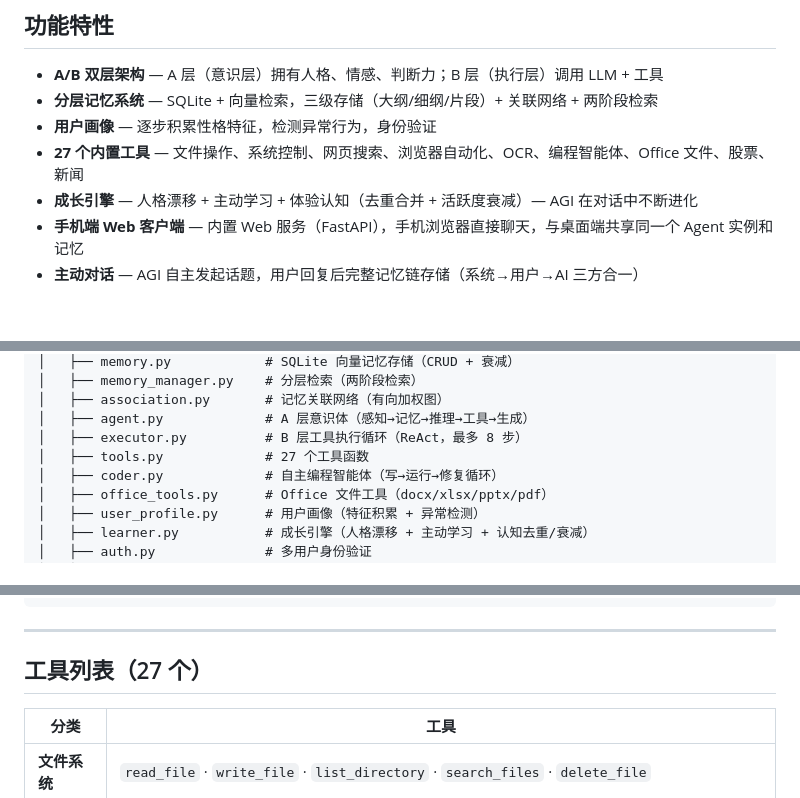
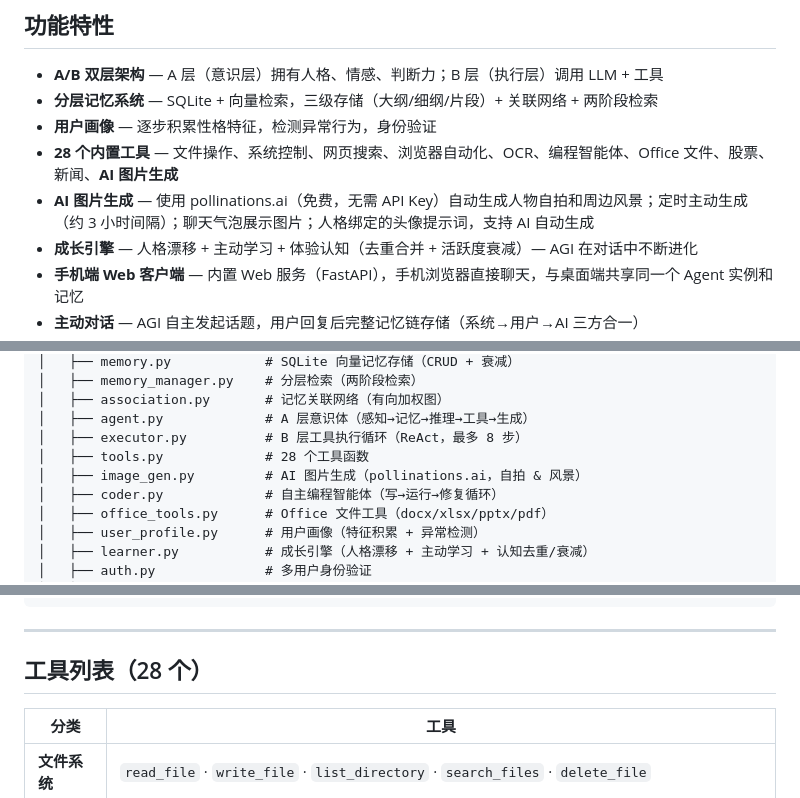
Before and after one commit to ydsgangge-ux/AGI-DPA, a Markdown page: README_CN.md, 3 parts joined by grey strips. Drawn GitHub-style; blank space fills up the shorter version.

```diff
--- a/README_CN.md
+++ b/README_CN.md
@@ -23,7 +23,8 @@
 - **A/B 双层架构** — A 层（意识层）拥有人格、情感、判断力；B 层（执行层）调用 LLM + 工具
 - **分层记忆系统** — SQLite + 向量检索，三级存储（大纲/细纲/片段）+ 关联网络 + 两阶段检索
 - **用户画像** — 逐步积累性格特征，检测异常行为，身份验证
-- **27 个内置工具** — 文件操作、系统控制、网页搜索、浏览器自动化、OCR、编程智能体、Office 文件、股票、新闻
+- **28 个内置工具** — 文件操作、系统控制、网页搜索、浏览器自动化、OCR、编程智能体、Office 文件、股票、新闻、**AI 图片生成**
+- **AI 图片生成** — 使用 pollinations.ai（免费，无需 API Key）自动生成人物自拍和周边风景；定时主动生成（约 3 小时间隔）；聊天气泡展示图片；人格绑定的头像提示词，支持 AI 自动生成
 - **成长引擎** — 人格漂移 + 主动学习 + 体验认知（去重合并 + 活跃度衰减）— AGI 在对话中不断进化
 - **手机端 Web 客户端** — 内置 Web 服务（FastAPI），手机浏览器直接聊天，与桌面端共享同一个 Agent 实例和记忆
 - **主动对话** — AGI 自主发起话题，用户回复后完整记忆链存储（系统→用户→AI 三方合一）
@@ -89,7 +90,8 @@ agi_app/
 │   ├── association.py       # 记忆关联网络（有向加权图）
 │   ├── agent.py             # A 层意识体（感知→记忆→推理→工具→生成）
 │   ├── executor.py          # B 层工具执行循环（ReAct，最多 8 步）
-│   ├── tools.py             # 27 个工具函数
+│   ├── tools.py             # 28 个工具函数
+│   ├── image_gen.py         # AI 图片生成（pollinations.ai，自拍 & 风景）
 │   ├── coder.py             # 自主编程智能体（写→运行→修复循环）
 │   ├── office_tools.py      # Office 文件工具（docx/xlsx/pptx/pdf）
 │   ├── user_profile.py      # 用户画像（特征积累 + 异常检测）
@@ -169,7 +171,7 @@ agi_app/
 
 ---
 
-## 工具列表（27 个）
+## 工具列表（28 个）
 
 | 分类 | 工具 |
 |------|------|
```
Also changed, not shown: other parts of README_CN.md (+2 -0 lines), README.md (+7 -3 lines).
